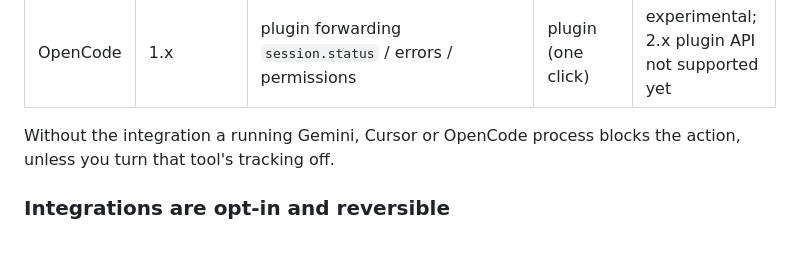
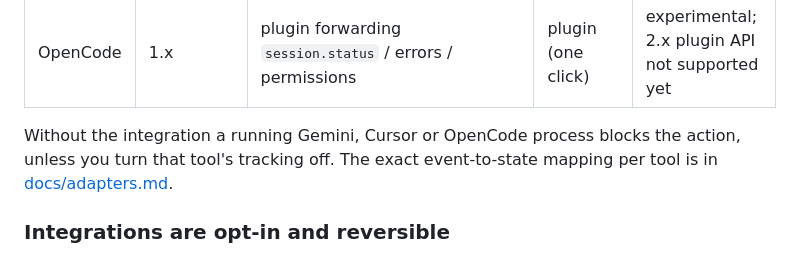
Before and after one commit to Indrovi/AgentGoodNight, a Markdown page: README.md, the part around the change. Rendered like a GitHub page.

Commit message:
Document per-tool evidence and state mapping

```diff
--- a/README.md
+++ b/README.md
@@ -48,7 +48,8 @@ Individual sessions or processes can be excluded from the decision explicitly in
 | OpenCode | 1.x | plugin forwarding `session.status` / errors / permissions | plugin (one click) | experimental; 2.x plugin API not supported yet |
 
 Without the integration a running Gemini, Cursor or OpenCode process blocks the action, unless you
-turn that tool's tracking off.
+turn that tool's tracking off. The exact event-to-state mapping per tool is in
+[docs/adapters.md](docs/adapters.md).
 
 ### Integrations are opt-in and reversible
 
```
Also changed, not shown: docs/adapters.md (added, +86 -0 lines).
